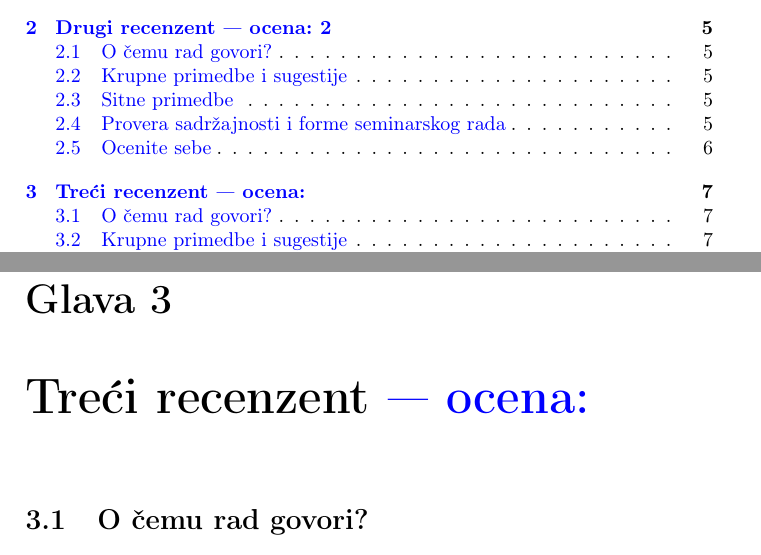
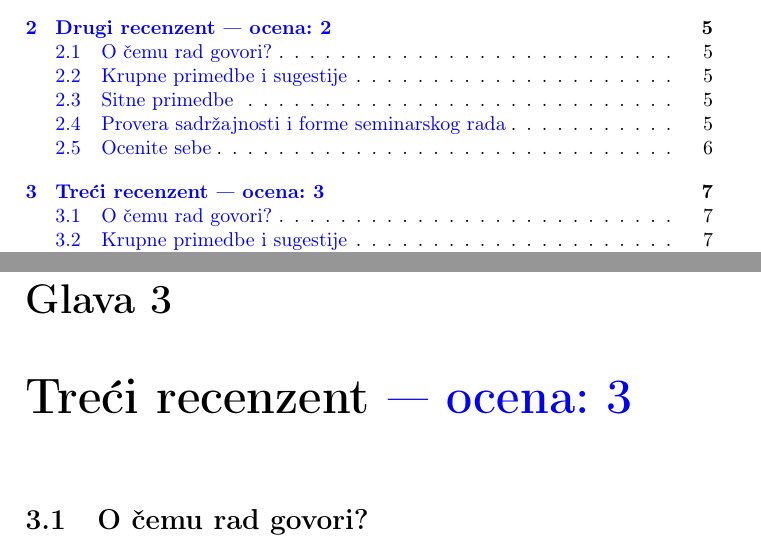
Before and after one commit to nsekularac/MSNR, a LaTeX document (odg.tex): two parts of pages 2 and 8 of 14, joined at a grey line, cut so that both start at the same text. Compiled offline with pdfLaTeX.

Commit message:
Update odg.tex

```diff
--- a/odg.tex
+++ b/odg.tex
@@ -180,7 +180,7 @@ Kvantni računari možda jesu budućnost ali to je tehnologija koja se tek razvi
 
 
 
-\chapter{Treći recenzent \odgovor{--- ocena:} }
+\chapter{Treći recenzent \odgovor{--- ocena: 3} }
 
 \section{O čemu rad govori?}
 Rad govori o kvantnom programiranju, dajući koristan uvod u kvantno računarstvo i funkcionalno programiranje, opisujući efekte kvantne mehanike i njene prednosti pri konstrukciji računara, pojmove i koncepte kvantnog računarstva i osnove funkcionalne paradigme. Rad se zatim fokusira na funkcionalno kvantno programiranje kroz dva opširna primera programskih jezika.
```
